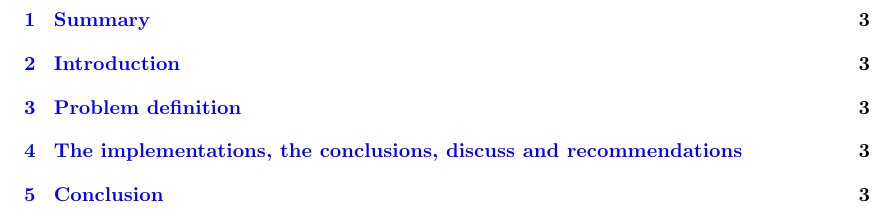
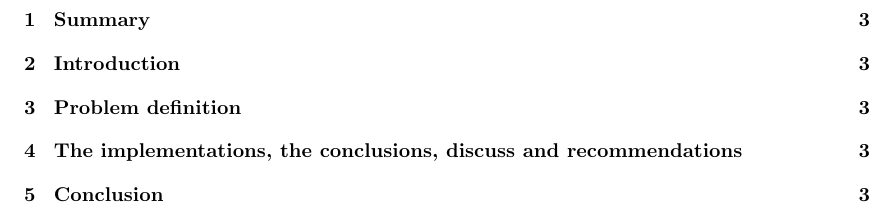
Before and after one commit to florisverburg/pm-doc, a LaTeX paper (Research.tex): part of page 2 of 4, cut so that both start at the same text. Compiled offline with pdfLaTeX.

Commit message:
table of contents and cites in black

```diff
--- a/Research.tex
+++ b/Research.tex
@@ -2,7 +2,7 @@
 \usepackage{a4wide}
 \usepackage{xcolor}
 \usepackage[numbers]{natbib}
-\usepackage[colorlinks,linkcolor=blue,urlcolor=blue,citecolor=blue]{hyperref}
+\usepackage[colorlinks,linkcolor=black,urlcolor=blue,citecolor=black]{hyperref}
 
 \newcommand{\TODO}[1]{{\color{red}\textbf{TODO: #1}}}
 \renewcommand*\contentsname{Table of Contents}
```
